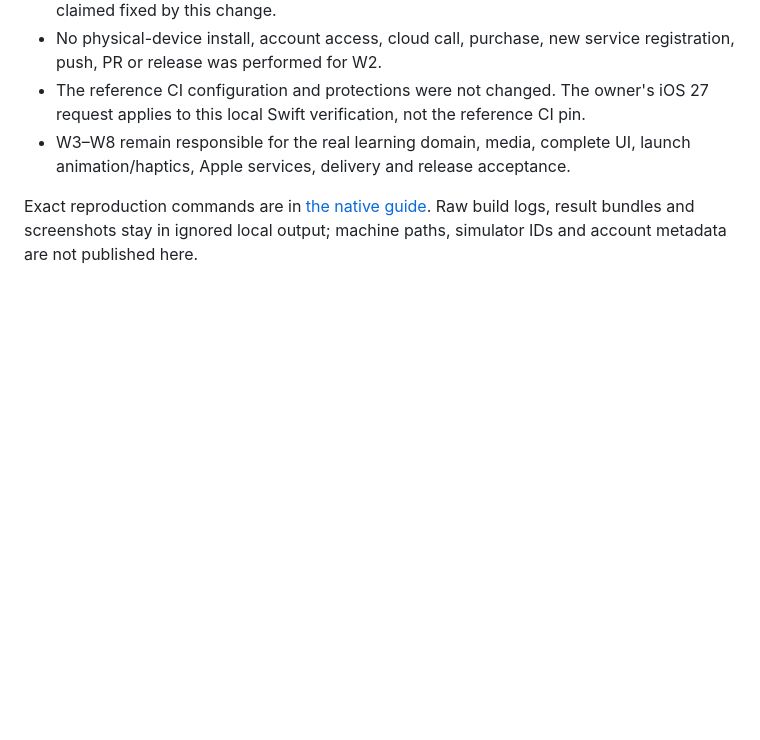
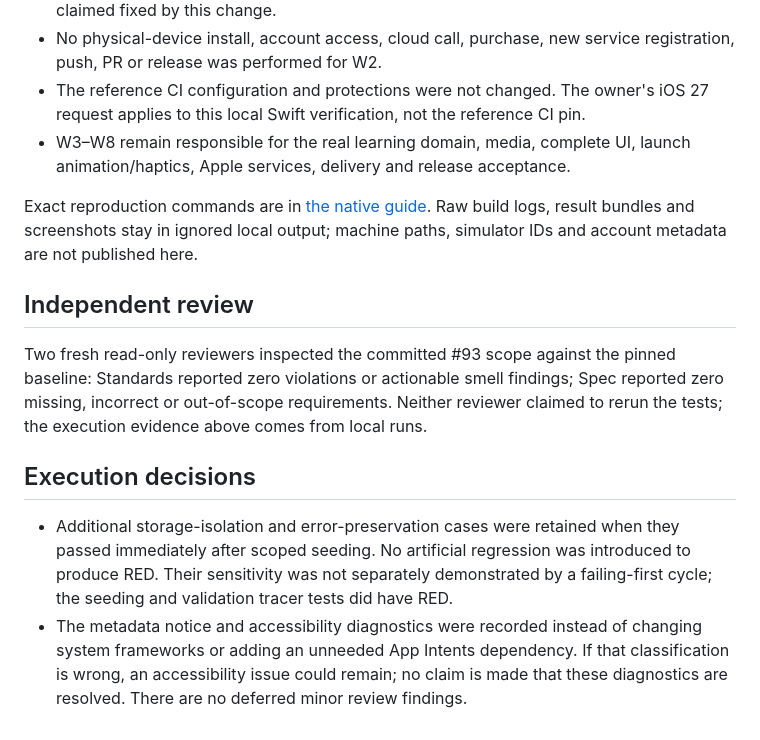
Before and after one commit to codeyoma/meta-shadowing, a Markdown page: docs/swift-native/foundation-verification.md, the part around the change. Drawn GitHub-style; blank space fills up the shorter version.

Commit message:
docs(ios): record #93 verification and independent review

```diff
--- a/docs/swift-native/foundation-verification.md
+++ b/docs/swift-native/foundation-verification.md
@@ -59,3 +59,21 @@ lessons, account identifiers or signing information.
 Exact reproduction commands are in [the native guide](../../native-ios/README.md).
 Raw build logs, result bundles and screenshots stay in ignored local output;
 machine paths, simulator IDs and account metadata are not published here.
+
+## Independent review
+
+Two fresh read-only reviewers inspected the committed #93 scope against the pinned
+baseline: Standards reported zero violations or actionable smell findings; Spec
+reported zero missing, incorrect or out-of-scope requirements. Neither reviewer
+claimed to rerun the tests; the execution evidence above comes from local runs.
+
+## Execution decisions
+
+- Additional storage-isolation and error-preservation cases were retained when
+  they passed immediately after scoped seeding. No artificial regression was
+  introduced to produce RED. Their sensitivity was not separately demonstrated
+  by a failing-first cycle; the seeding and validation tracer tests did have RED.
+- The metadata notice and accessibility diagnostics were recorded instead of
+  changing system frameworks or adding an unneeded App Intents dependency.
+  If that classification is wrong, an accessibility issue could remain; no claim
+  is made that these diagnostics are resolved. There are no deferred minor review findings.
```
Also changed, not shown: 1 other file.
